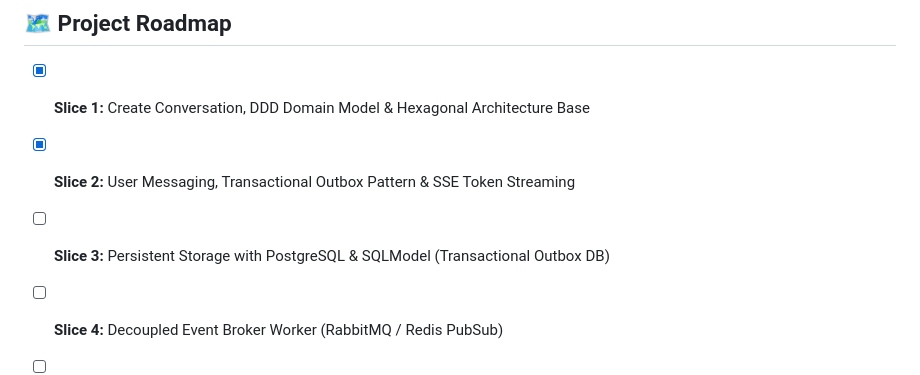
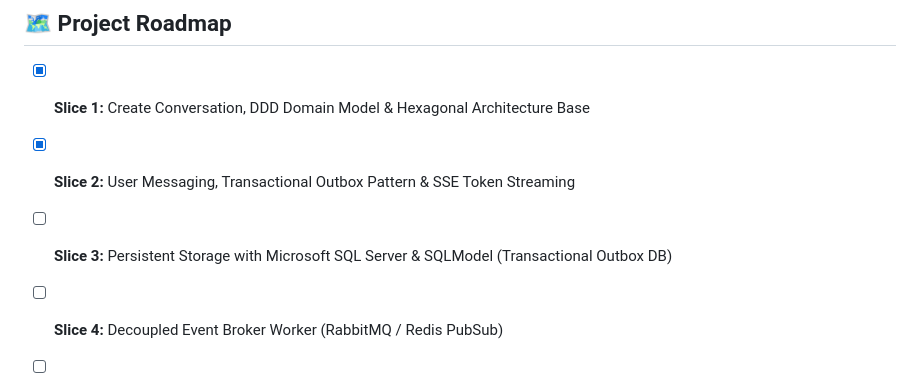
Before and after one commit to angelpixel-core/ai-conversation-platform, a Markdown page: README.md, the part around the change. GitHub-like rendering.

Commit message:
docs(roadmap): realign Slice 3 roadmap for Microsoft SQL Server and SQLModel persistence

```diff
--- a/README.md
+++ b/README.md
@@ -169,7 +169,7 @@ make check-all     # Run full quality barrier (format + lint + types + security
 
 - [x] **Slice 1:** Create Conversation, DDD Domain Model & Hexagonal Architecture Base
 - [x] **Slice 2:** User Messaging, Transactional Outbox Pattern & SSE Token Streaming
-- [ ] **Slice 3:** Persistent Storage with PostgreSQL & SQLModel (Transactional Outbox DB)
+- [ ] **Slice 3:** Persistent Storage with Microsoft SQL Server & SQLModel (Transactional Outbox DB)
 - [ ] **Slice 4:** Decoupled Event Broker Worker (RabbitMQ / Redis PubSub)
 - [ ] **Slice 5:** Conversation History Retrieval & Redis Cache
 - [ ] **Slice 6:** Knowledge Ingestion Pipeline & Document Chunking
```
Also changed, not shown: docs/roadmap/03-slice-3.md (added, +125 -0 lines).
